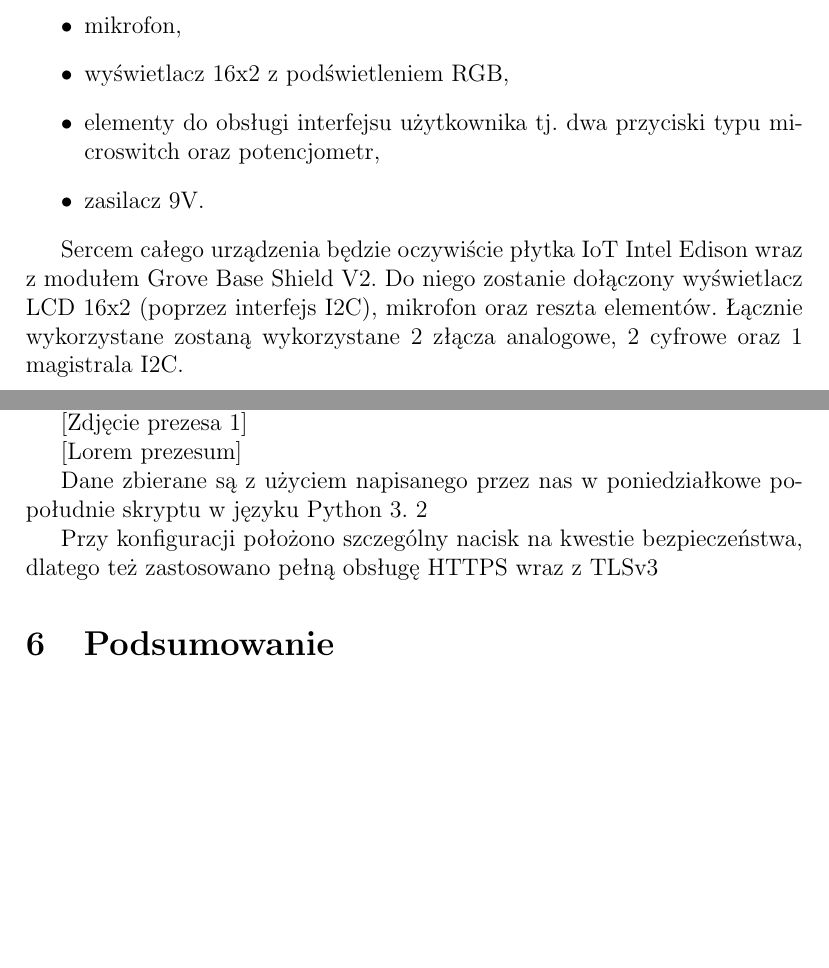
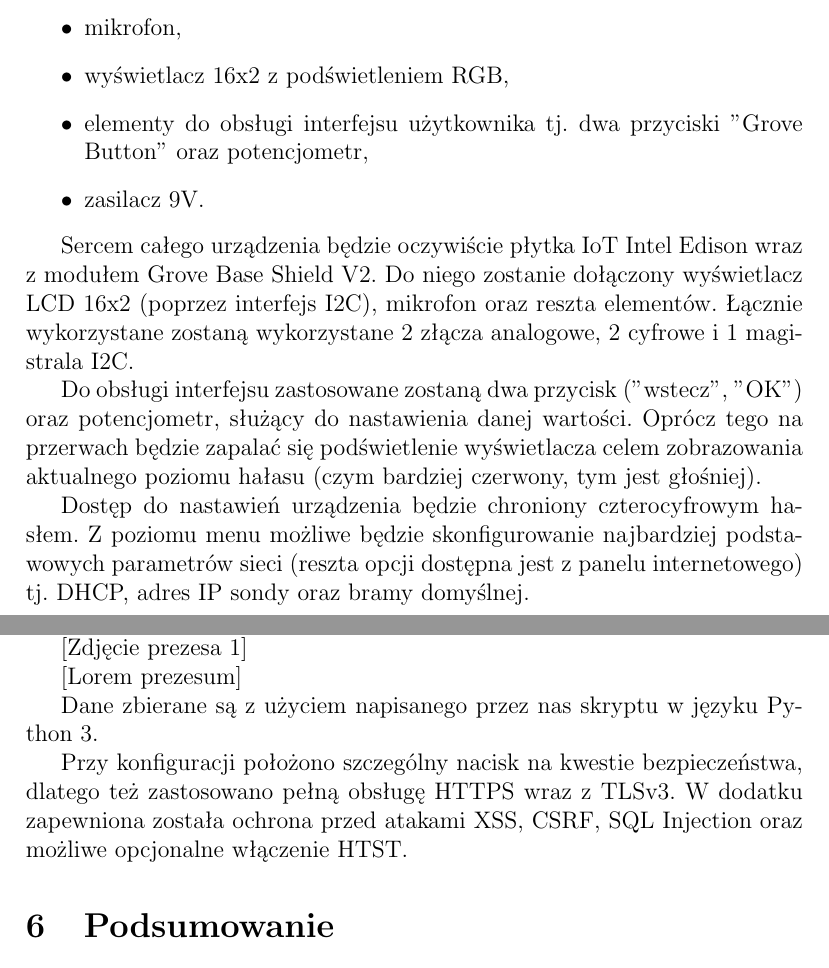
Before and after one commit to przemub/halaseon, a LaTeX document (scenariusz/iot.tex): two parts of pages 5 and 6 of 6, joined at a grey line, cut so that both start at the same text, the shorter picture padded with empty space. Compiled offline with pdfLaTeX.

Commit message:
Kolejna ciekawa wersja

```diff
--- a/scenariusz/iot.tex
+++ b/scenariusz/iot.tex
@@ -93,11 +92,15 @@ Elementy wykorzystane w projekcie:
 \item Grove Base Shield V2,
 \item mikrofon,
 \item wyświetlacz 16x2 z podświetleniem RGB,
-\item elementy do obsługi interfejsu użytkownika tj. dwa przyciski typu microswitch oraz potencjometr,
+\item elementy do obsługi interfejsu użytkownika tj. dwa przyciski "Grove Button" oraz potencjometr,
 \item zasilacz 9V.
 \end{itemize}
 
-Sercem całego urządzenia będzie oczywiście płytka IoT Intel Edison wraz z modułem Grove Base Shield V2. Do niego zostanie dołączony wyświetlacz LCD 16x2 (poprzez interfejs I2C), mikrofon oraz reszta elementów. Łącznie wykorzystane zostaną wykorzystane 2 złącza analogowe, 2 cyfrowe oraz 1 magistrala I2C.
+Sercem całego urządzenia będzie oczywiście płytka IoT Intel Edison wraz z modułem Grove Base Shield V2. Do niego zostanie dołączony wyświetlacz LCD 16x2 (poprzez interfejs I2C), mikrofon oraz reszta elementów. Łącznie wykorzystane zostaną wykorzystane 2 złącza analogowe, 2 cyfrowe i 1~magistrala I2C.
+
+Do obsługi interfejsu zastosowane zostaną dwa przycisk ("wstecz", "OK") oraz potencjometr, służący do nastawienia danej wartości. Oprócz tego na przerwach będzie zapalać się podświetlenie wyświetlacza celem zobrazowania aktualnego poziomu hałasu (czym bardziej czerwony, tym jest głośniej).
+
+Dostęp do nastawień urządzenia będzie chroniony czterocyfrowym hasłem. Z poziomu menu możliwe będzie skonfigurowanie najbardziej podstawowych parametrów sieci (reszta opcji dostępna jest z panelu internetowego) tj. DHCP, adres IP sondy oraz bramy domyślnej.
 \section{Oprogramowanie sondy i serwera zbierającego dane}
 
 Projektowane urządzenie działa pod kontrolą systemu Yocto Linux.
@@ -108,9 +111,9 @@ Dane przechowywane są w bazie SQLite zarządzanej przez framework Django. Tenż
 
 [Lorem prezesum]
 
-Dane zbierane są z użyciem napisanego przez nas w poniedziałkowe popołudnie skryptu w języku Python 3. 2
+Dane zbierane są z użyciem napisanego przez nas skryptu w języku Python 3.
 
-Przy konfiguracji położono szczególny nacisk na kwestie bezpieczeństwa, dlatego też zastosowano pełną obsługę HTTPS wraz z TLSv3
+Przy konfiguracji położono szczególny nacisk na kwestie bezpieczeństwa, dlatego też zastosowano pełną obsługę HTTPS wraz z TLSv3. W dodatku zapewniona została ochrona przed atakami XSS, CSRF, SQL Injection oraz możliwe opcjonalne włączenie HTST.
 
 \section{Podsumowanie}
 
```
Also changed, not shown: scenariusz/iot.tex (3 more changed lines).
